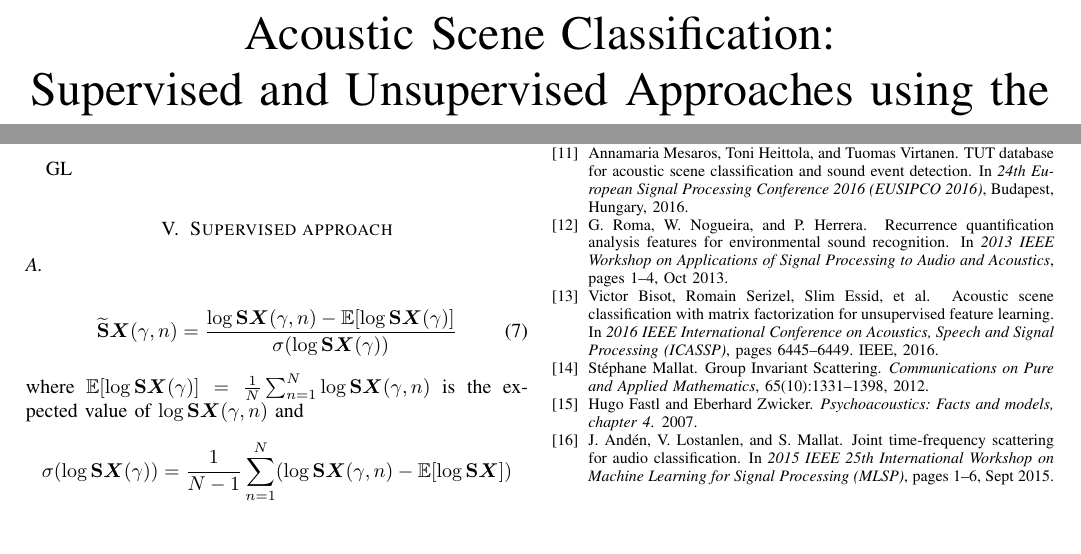
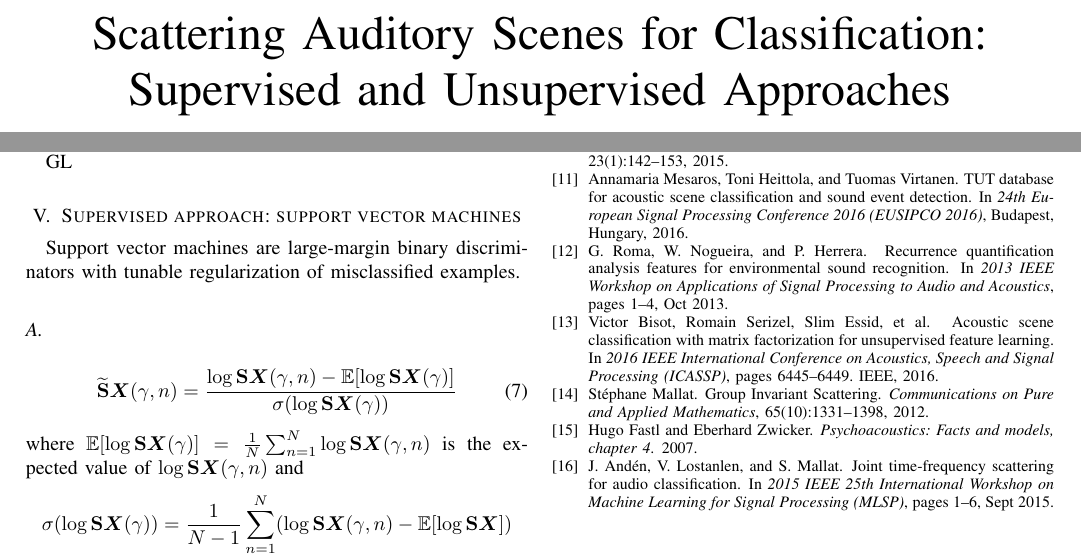
Before and after one commit to mathieulagrange/paperRelevanceBasedSimilarity, a LaTeX paper (paper/structureScene.tex): two parts of pages 1 and 3 of 3, joined at a grey line, cut at the place of the change, the shorter picture padded with empty space. Compiled offline with pdfLaTeX.

Commit message:
try reformulating the title
Scattering Auditory Scenes for Classification: Supervised and
Unsupervised Approaches

```diff
--- a/paper/structureScene.tex
+++ b/paper/structureScene.tex
@@ -47,7 +47,7 @@
 % can use linebreaks \\ within to get better formatting as desired
 % Do not put math or special symbols in the title.
 %\title{An evaluation framework for event detection using a morphological model of acoustic scenes}
-\title{Acoustic Scene Classification: \\ Supervised and Unsupervised Approaches using the Scattering Transform}
+\title{Scattering Auditory Scenes for Classification: Supervised and Unsupervised Approaches}
 
 \author{Vincent Lostanlen, Gr\'egoire Lafay, Joakim And\'en, and Mathieu Lagrange}
 
@@ -282,7 +282,8 @@ GL
 
 GL
 
-\section{Supervised approach}
+\section{Supervised approach: support vector machines}
+Support vector machines are large-margin binary discriminators with tunable regularization of misclassified examples.
 
 \subsection{}
 
```
